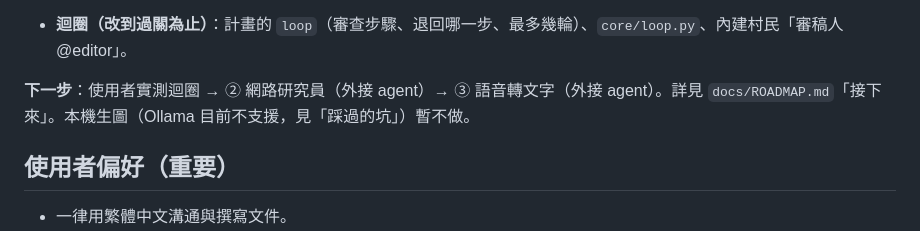
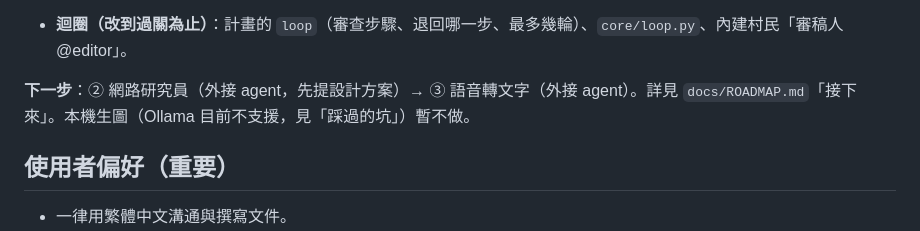
Before and after one commit to aidankaokao/multi-agent-village, a Markdown page: CLAUDE.md, the part around the change. Drawn GitHub-style.

Commit message:
文件：迴圈使用者實測通過
Co-Authored-By: Claude Opus 5.5 <noreply@anthropic.com>

```diff
--- a/CLAUDE.md
+++ b/CLAUDE.md
@@ -31,7 +31,7 @@
 
 - **迴圈（改到過關為止）**：計畫的 `loop`（審查步驟、退回哪一步、最多幾輪）、`core/loop.py`、內建村民「審稿人 @editor」。
 
-**下一步**：使用者實測迴圈 → ② 網路研究員（外接 agent）→ ③ 語音轉文字（外接 agent）。詳見 `docs/ROADMAP.md`「接下來」。本機生圖（Ollama 目前不支援，見「踩過的坑」）暫不做。
+**下一步**：② 網路研究員（外接 agent，先提設計方案）→ ③ 語音轉文字（外接 agent）。詳見 `docs/ROADMAP.md`「接下來」。本機生圖（Ollama 目前不支援，見「踩過的坑」）暫不做。
 
 ## 使用者偏好（重要）
 
```
Also changed, not shown: docs/ROADMAP.md (+1 -1 lines).
